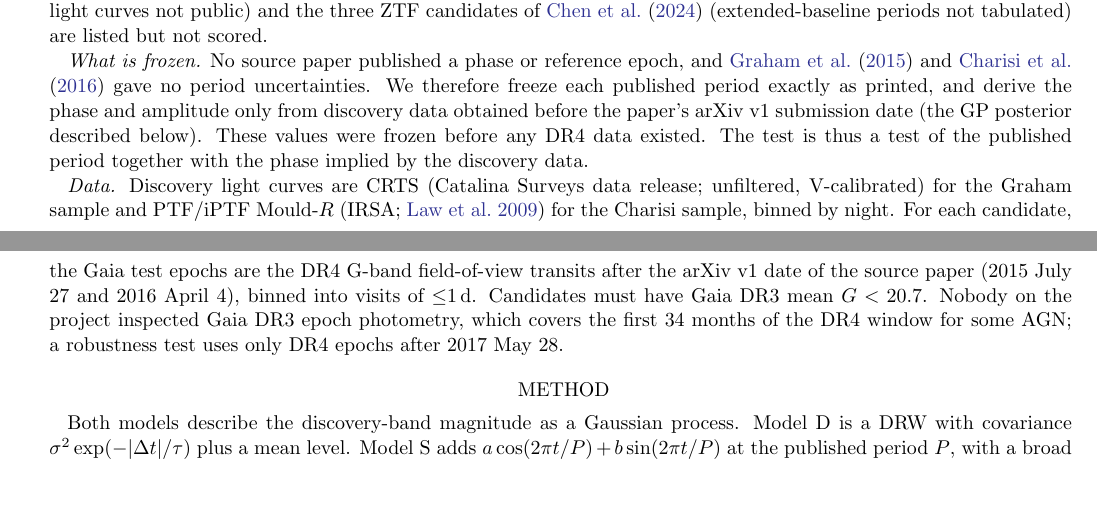
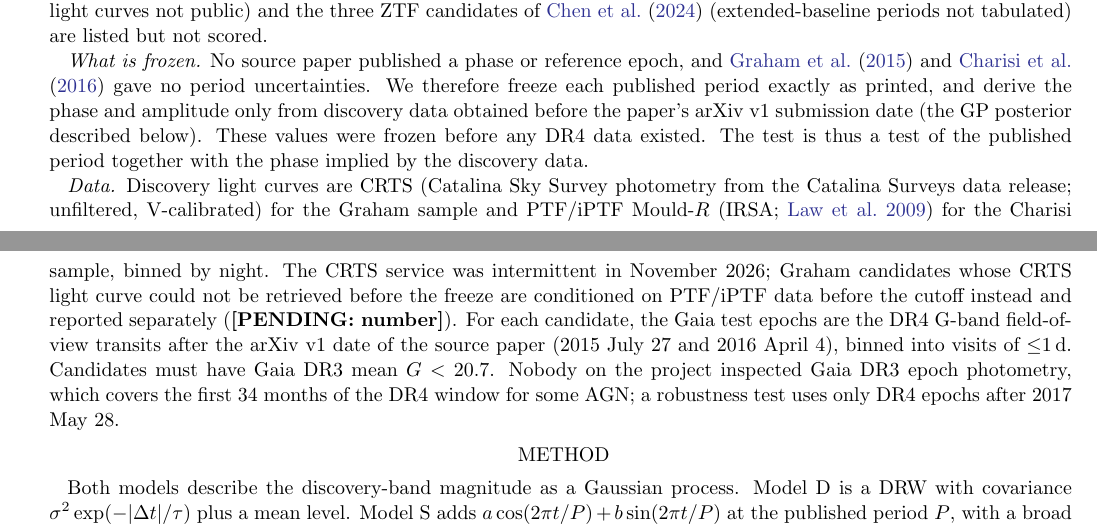
Before and after one commit to brkh1222-byte/gaia-dr4-periodic-quasars, a LaTeX paper (paper/main.tex): two parts of pages 1 and 2 of 3, joined at a grey line, cut so that both start at the same text, the shorter picture padded with empty space. Compiled offline with pdfLaTeX.

Commit message:
Paper: CRTS service limits and fallback group in Data section
Co-Authored-By: Claude Opus 5.5 <noreply@anthropic.com>

```diff
--- a/paper/main.tex
+++ b/paper/main.tex
@@ -79,9 +79,12 @@ from discovery data obtained before the paper's arXiv v1 submission date (the GP
 described below). These values were frozen before any DR4 data existed. The test is thus a
 test of the published period together with the phase implied by the discovery data.
 
-\textit{Data.} Discovery light curves are CRTS (Catalina Surveys data release; unfiltered,
-V-calibrated) for the Graham sample and PTF/iPTF Mould-$R$ \citep[IRSA;][]{Law2009} for the
-Charisi sample, binned by night. For each candidate, the Gaia test epochs are the DR4 G-band
+\textit{Data.} Discovery light curves are CRTS (Catalina Sky Survey photometry from the
+Catalina Surveys data release; unfiltered, V-calibrated) for the Graham sample and PTF/iPTF
+Mould-$R$ \citep[IRSA;][]{Law2009} for the Charisi sample, binned by night. The CRTS service was
+intermittent in November 2026; Graham candidates whose CRTS light curve could not be retrieved
+before the freeze are conditioned on PTF/iPTF data before the cutoff instead and reported
+separately (\pending{number}). For each candidate, the Gaia test epochs are the DR4 G-band
 field-of-view transits after the arXiv v1 date of the source paper (2015 July 27 and 2016
 April 4), binned into visits of $\leq$1\,d. Candidates must have Gaia DR3 mean $G<20.7$.
 Nobody on the project inspected Gaia DR3 epoch photometry, which covers the first 34
```
